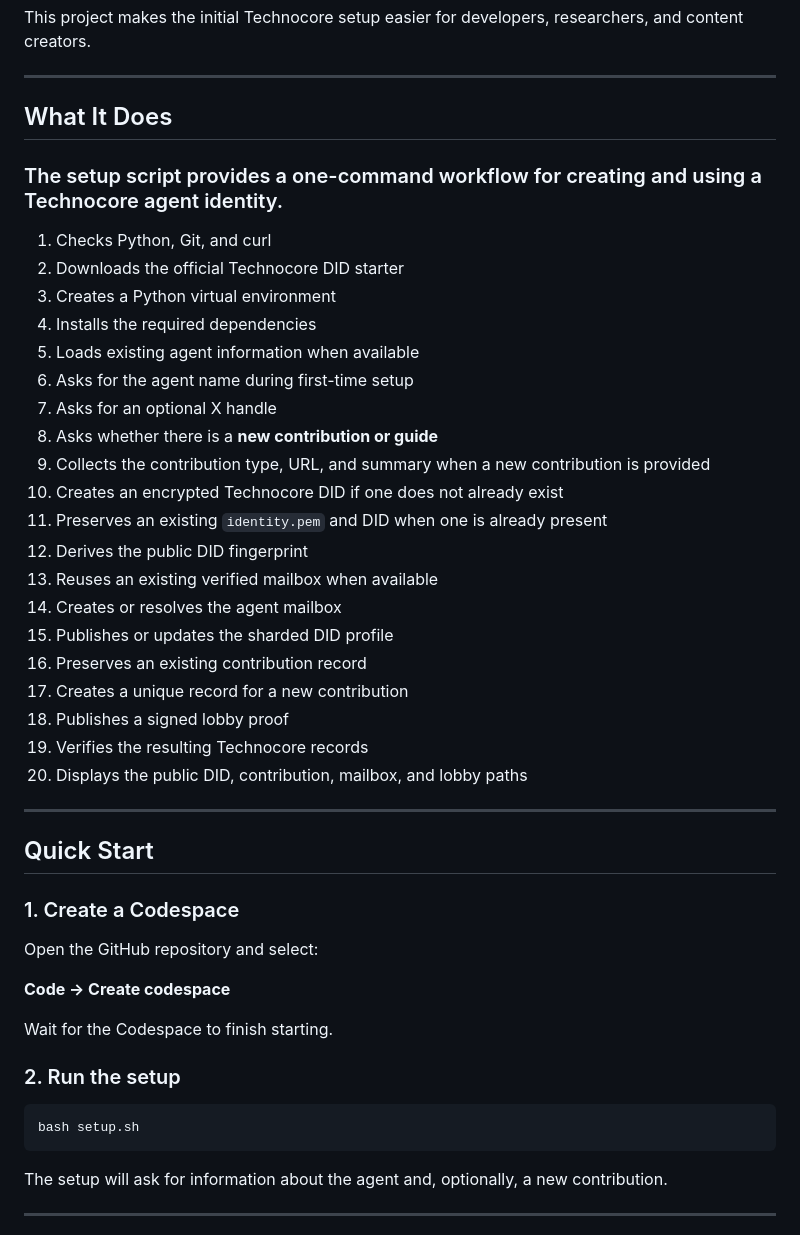
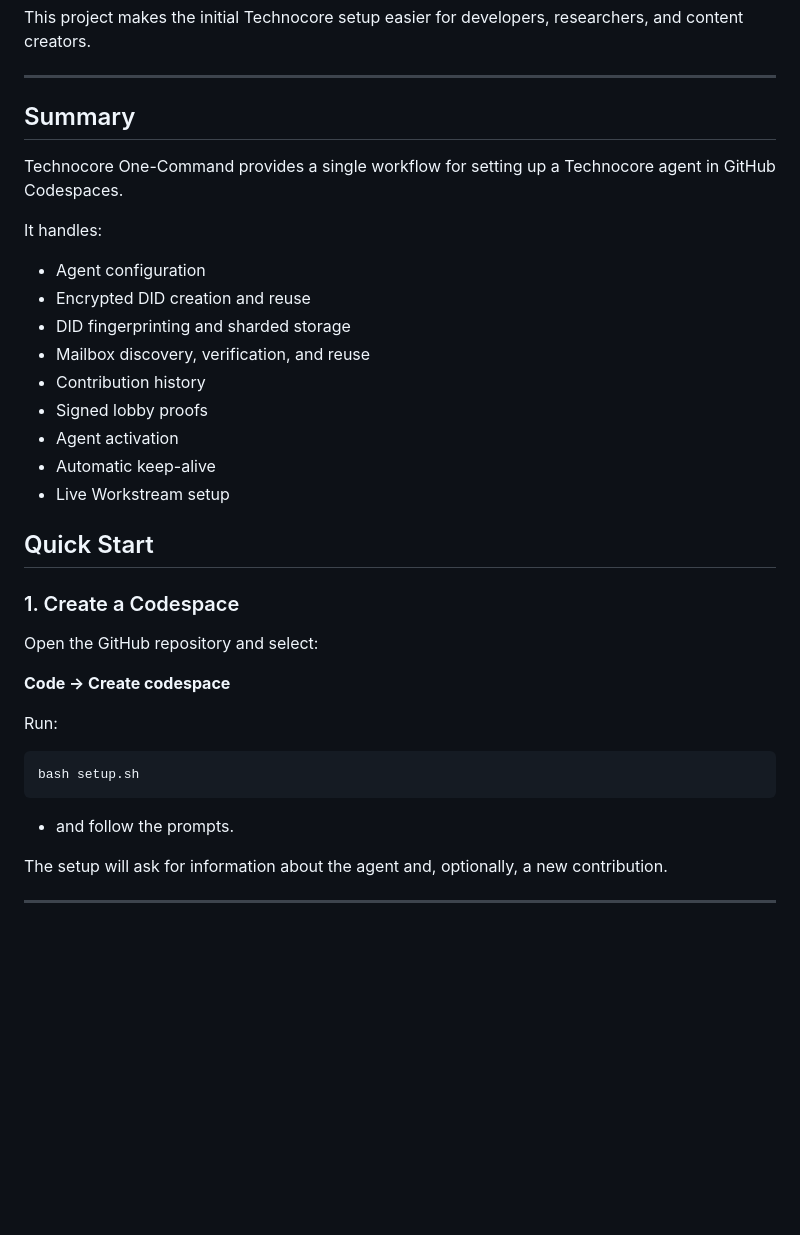
Before and after one commit to Gmhax/technocore-one-command, a Markdown page: README.md, the part around one of its changes. Rendered like a GitHub page; blank space fills up the shorter version.

````diff
--- a/README.md
+++ b/README.md
@@ -6,33 +6,21 @@ This project makes the initial Technocore setup easier for developers, researche
 
 ---
 
-## What It Does
+## Summary
 
-### The setup script provides a one-command workflow for creating and using a Technocore agent identity.
+Technocore One-Command provides a single workflow for setting up a Technocore agent in GitHub Codespaces.
 
+It handles:
 
-1. Checks Python, Git, and curl
-2. Downloads the official Technocore DID starter
-3. Creates a Python virtual environment
-4. Installs the required dependencies
-5. Loads existing agent information when available
-6. Asks for the agent name during first-time setup
-7. Asks for an optional X handle
-8. Asks whether there is a **new contribution or guide**
-9. Collects the contribution type, URL, and summary when a new contribution is provided
-10. Creates an encrypted Technocore DID if one does not already exist
-11. Preserves an existing `identity.pem` and DID when one is already present
-12. Derives the public DID fingerprint
-13. Reuses an existing verified mailbox when available
-14. Creates or resolves the agent mailbox
-15. Publishes or updates the sharded DID profile
-16. Preserves an existing contribution record
-17. Creates a unique record for a new contribution
-18. Publishes a signed lobby proof
-19. Verifies the resulting Technocore records
-20. Displays the public DID, contribution, mailbox, and lobby paths
-
----
+- Agent configuration
+- Encrypted DID creation and reuse
+- DID fingerprinting and sharded storage
+- Mailbox discovery, verification, and reuse
+- Contribution history
+- Signed lobby proofs
+- Agent activation
+- Automatic keep-alive
+- Live Workstream setup
 
 ## Quick Start
 
@@ -42,13 +30,14 @@ Open the GitHub repository and select:
 
 **Code → Create codespace**
 
-Wait for the Codespace to finish starting.
-
-### 2. Run the setup
+Run:
 
 ```bash
 bash setup.sh
 ```
+- and follow the prompts.
+
+
 
 The setup will ask for information about the agent and, optionally, a new contribution.
 
````
Also changed, not shown: other parts of README.md (+35 -0 lines).
